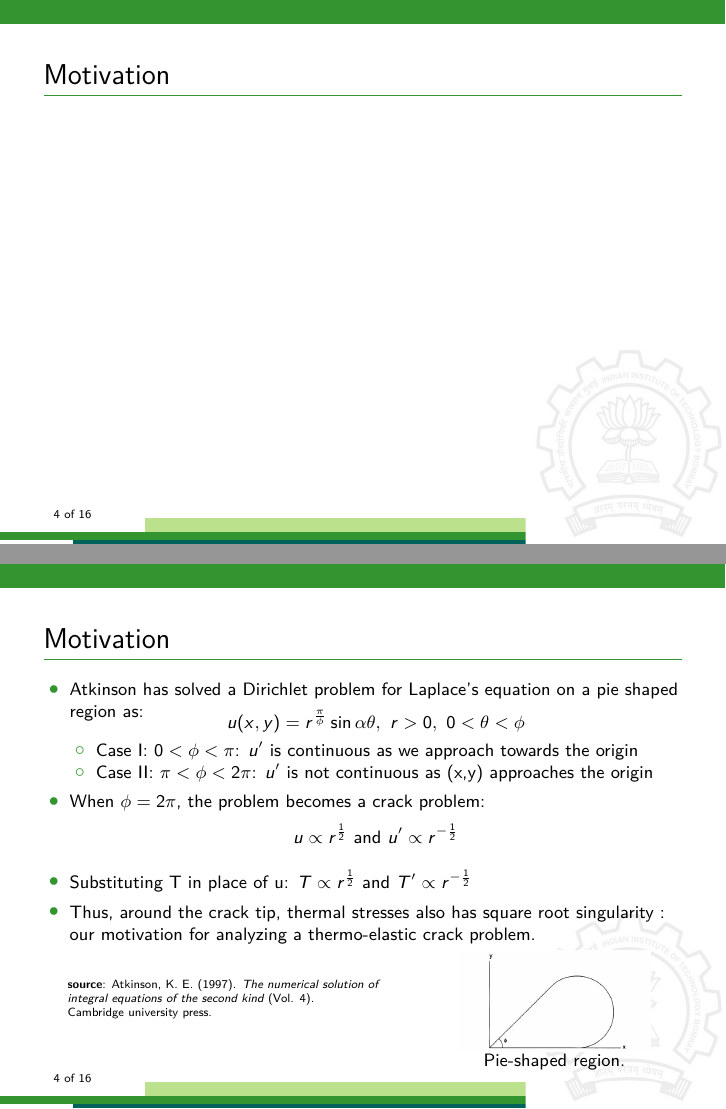
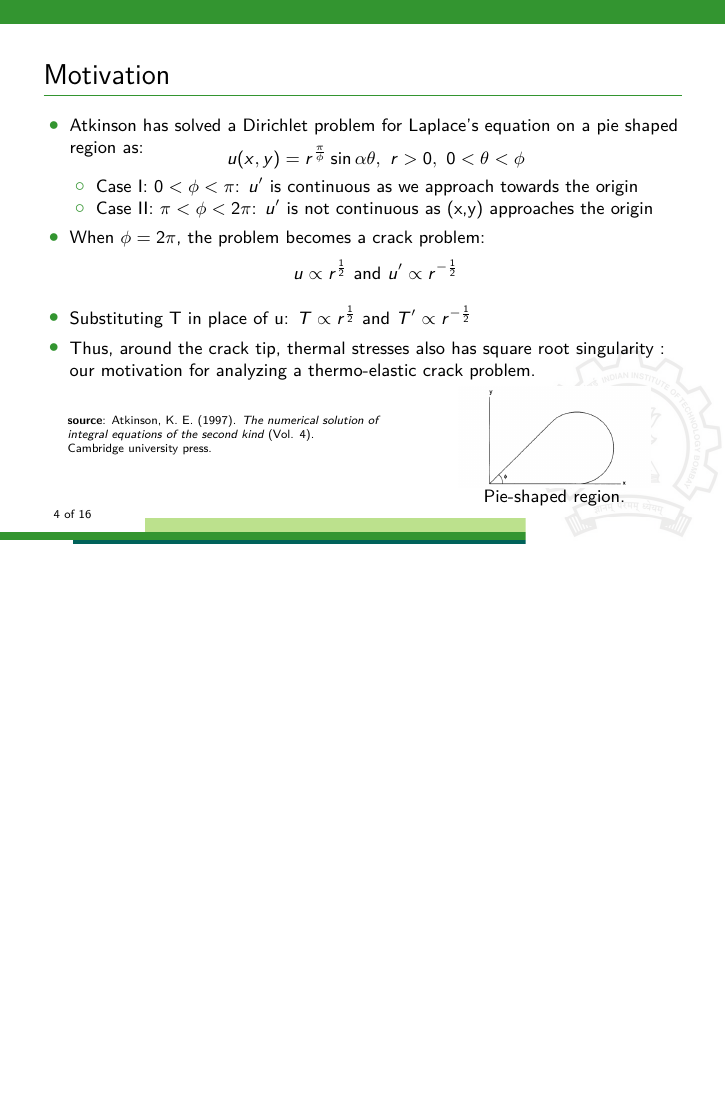
Before and after one commit to bharatb964/PPT, LaTeX slides (Main.tex): pages 11 and 18 of 82 before the commit and page 4 of 16 after it, the two joined at a grey line, the shorter picture padded with empty space. The pictures show the PDF file Main.pdf that the author committed with the source.

Commit message:
slides with removed animation

```diff
--- a/Main.tex
+++ b/Main.tex
@@ -100,27 +100,27 @@
     \vspace{-.3cm}
     \footnotesize
 \begin{itemize}
- \onslide<2->   \item Atkinson has solved a Dirichlet problem for Laplace's equation on a pie shaped region as:\vspace{-.2cm}
-       \onslide<3-> $$u(x,y)= r^{\frac{\pi}{\phi}}\sin\alpha\theta,\  r>0,\ 0<\theta<\phi$$
+     \item Atkinson has solved a Dirichlet problem for Laplace's equation on a pie shaped region as:\vspace{-.2cm}
+         $$u(x,y)= r^{\frac{\pi}{\phi}}\sin\alpha\theta,\  r>0,\ 0<\theta<\phi$$
         \vspace{-.6cm}
         \begin{itemize}
                 \footnotesize
- \onslide<4->   \item Case I: $0<\phi<\pi$:
+     \item Case I: $0<\phi<\pi$:
         $u'$ is continuous as we approach towards the origin
-   \onslide<5-> \item Case II: $\pi<\phi<2\pi$:
+     \item Case II: $\pi<\phi<2\pi$:
         $u'$ is not continuous as (x,y) approaches the origin
     \end{itemize}
-    \onslide<6->\item When $\phi=2\pi$, the problem becomes a crack problem:
+     \item When $\phi=2\pi$, the problem becomes a crack problem:
     \vspace{-.1cm}$$u \propto r^{\frac{1}{2}}\text{ and} \ u'\propto  r^{-\frac{1}{2}}$$
     \vspace{-.4cm}
-    \onslide<7->\item Substituting T in place of u:
+     \item Substituting T in place of u:
        $T \propto r^{\frac{1}{2}}\text{ and} \ T'\propto  r^{-\frac{1}{2}}$
-  \onslide<8-> \item Thus, around the crack tip, thermal stresses also has square root singularity : our motivation for analyzing a thermo-elastic crack problem.
+    \item Thus, around the crack tip, thermal stresses also has square root singularity : our motivation for analyzing a thermo-elastic crack problem.
 \end{itemize}
   \tiny
   \vspace{10pt}
   \hspace{10pt}
-  \onslide<2-> \textbf{source}: Atkinson, K. E. (1997).
+    \textbf{source}: Atkinson, K. E. (1997).
     \emph{The numerical solution of \\
   \hspace{10pt}
     integral equations of the second kind} (Vol. 4). \\
@@ -129,7 +129,7 @@
 \begin{wrapfigure}{r}{0.4\textwidth}
     \centering
     \vspace{-55pt}
-   \onslide<2-> \includegraphics[width=.3\textwidth]{pie.png}
+     \includegraphics[width=.3\textwidth]{pie.png}
     \vspace{-8pt}
     \caption{\footnotesize Pie-shaped region.}
 \end{wrapfigure}
@@ -162,18 +162,18 @@
 %%%%%%%%%%%%%%%%%%%%%%%%%%%%%%%%%%%%%%%%%%%%%%%%%%%%%%%%%%%%%%%%%%%%%%%%
 \begin{frame}[t,fragile]{Objectives: }
     \begin{itemize}
-        \onslide<2->   \item Finite element formulation of semi-coupled thermoelasticity and implementation in MATLAB
-       \onslide<3->    \item Validation of FEM programs by performing patch tests.
-                   \onslide<4->  \item Development of Extended Finite Element Program for coupled thermoelastic fracture problems
-              \onslide<5->       \item Utilization of the developed X-FEM Program in other fields which is governed by Laplace's equation
+            \item Finite element formulation of semi-coupled thermoelasticity and implementation in MATLAB
+            \item Validation of FEM programs by performing patch tests.
+                      \item Development of Extended Finite Element Program for coupled thermoelastic fracture problems
+                      \item Utilization of the developed X-FEM Program in other fields which is governed by Laplace's equation
                 \end{itemize}
 \end{frame}
 %%%%%%%%%%%%%%%%%%%%%%%%%%%%%%%%%%%%%%%%%%%%%%%%%%%%%%%%%%%%%%%%%%%
 \begin{frame}[t,fragile]{Finite Element Formulation of Thermoelasticity}
     \vspace{-.4cm}
-    \begin{itemize}  \onslide<2->
-\item A semi-coupled thermoelasticity problem is formulated.   \onslide<3->
-\item In semi-coupled problems we neglected the effect of displacements on temperature field.   \onslide<4->
+    \begin{itemize}
+\item A semi-coupled thermoelasticity problem is formulated.
+\item In semi-coupled problems we neglected the effect of displacements on temperature field.
 \item In presence of temperature field, the Hooke's law can be given by:
     \footnotesize
 \begin{align*}
@@ -187,7 +187,7 @@
         \varepsilon_{x}-\alpha\Delta T \\ \varepsilon_{y}-\alpha \Delta T \\ \varepsilon_{xy}
     \end{Bmatrix}
 \end{align*}
-  \onslide<5->
+
     \item The governing equations of the thermoelasticity are derived as follows:
             \bgroup
             \begin{align*}
@@ -228,7 +228,7 @@
 \begin{Bmatrix}
     F\\ Q
 \end{Bmatrix}
-\end{align*} \onslide<3->
+\end{align*}
 Where,
 \vspace{-.2cm}
     \scriptsize
@@ -402,7 +401,7 @@ Nodes& \% \ Error in Temperature T&\% Error in displacement $u_y$\\
     \end{subfigure}
     \begin{subfigure}{.5\textwidth}
     \vspace{10pt}
-     \onslide<3->   \includegraphics[scale=.25]{z}
+         \includegraphics[scale=.25]{z}
         \vspace{-5pt}
          \caption{\scriptsize $\sigma_y$ ahead of the crack tip}
     \end{subfigure}
@@ -428,19 +427,19 @@ Nodes& \% \ Error in Temperature T&\% Error in displacement $u_y$\\
         \begin{figure}[H]
   \begin{subfigure}{0.45\textwidth}
     \centering
-    \onslide<2->  \includegraphics[scale=.2]{crackclosure.png}
+       \includegraphics[scale=.2]{crackclosure.png}
     \caption{\tiny Crack closure technique}
 \end{subfigure}
         \hspace{15pt}
       \begin{subfigure}{0.45\textwidth}
     \centering
-     \onslide<5->  \includegraphics[scale=.15]{k.png}
+        \includegraphics[scale=.15]{k.png}
     \caption{\tiny X-FEM enrichment of nodes}
 \end{subfigure}
 \end{figure}
 \vspace{-12pt}
     \tiny
 $$
-   \onslide<2->    \text{Crack closure integral:}\ \ \ \ \ \ \ G_I=\frac{W}{B\Delta a}=\frac{F_{y}^au_{y}^b}{2B \Delta a}\ \ \ \
-   \onslide<3->Thus, \ \ \ \
+        \text{Crack closure integral:}\ \ \ \ \ \ \ G_I=\frac{W}{B\Delta a}=\frac{F_{y}^au_{y}^b}{2B \Delta a}\ \ \ \
+    Thus, \ \ \ \
     K_I=\sqrt{\frac{G_I}{E}}=5.24586910\times 10^9\ \ Pa\sqrt{m}$$ $$
@@ -448,6 +447,6 @@ $$
     $$
 \vspace{-10pt}
-\bgroup\onslide<5->
+\bgroup
 \def\arraystretch{2}
 \begin{table}[H]
     \centering
@@ -466,25 +465,25 @@ Method used& $\% \ Error= \{K_{theoretical}-K_{numerical}/K_{theoretical}\}\time
 \tiny
     \vspace{-.1cm}
    \hspace{15pt}
-   \onslide<2-> \textbf{source}:Kumar, P., \& Prashant, K. (2009). Elements of fracture mechanics. Tata McGraw-Hill Education.
+     \textbf{source}:Kumar, P., \& Prashant, K. (2009). Elements of fracture mechanics. Tata McGraw-Hill Education.
 
 \end{frame}
 %%%%%%%%%%%%%%%%%%%%%%%%%%%%%%%%%%%%%%%%%%%%%%%%%%%%%%%%%%%%%%%
 \begin{frame}[t,fragile]{Conclusions and Future Work}
     \vspace{-.2cm}
 \begin{itemize}
-    \onslide<2->        \item Conclusions:
+             \item Conclusions:
 \begin{itemize}
-            \onslide<3->\item Finite Element Formulation of semi-coupled thermoelasticity is performed.
-      \onslide<4->  \item MATLAB program is developed based on the semi-coupled formulation.
-     \onslide<5->   \item Patch tests were performed to validate the FEM program.
-     \onslide<6->   \item Results of FEM and X-FEM programs were compared and it is shown that solution improves when X-FEM is used.
+             \item Finite Element Formulation of semi-coupled thermoelasticity is performed.
+         \item MATLAB program is developed based on the semi-coupled formulation.
+         \item Patch tests were performed to validate the FEM program.
+         \item Results of FEM and X-FEM programs were compared and it is shown that solution improves when X-FEM is used.
    \end{itemize}
-      \onslide<7->  \item Future work:
+         \item Future work:
 \begin{itemize}
- \onslide<8->\item Finite Element Formulation of Fully-coupled problems
-          \onslide<9->\item Application of the Extended Finite Element enrichments to both displacement and temperature fields
-         \onslide<10->   \item Utilization of the X-FEM program in other fields which is governed by the Laplace's equation.
+  \item Finite Element Formulation of Fully-coupled problems
+           \item Application of the Extended Finite Element enrichments to both displacement and temperature fields
+             \item Utilization of the X-FEM program in other fields which is governed by the Laplace's equation.
     \end{itemize}
    \end{itemize}
 \end{frame}
```
Also changed, not shown: Main.pdf, Main.tex (77 more changed lines), 5 other files.
